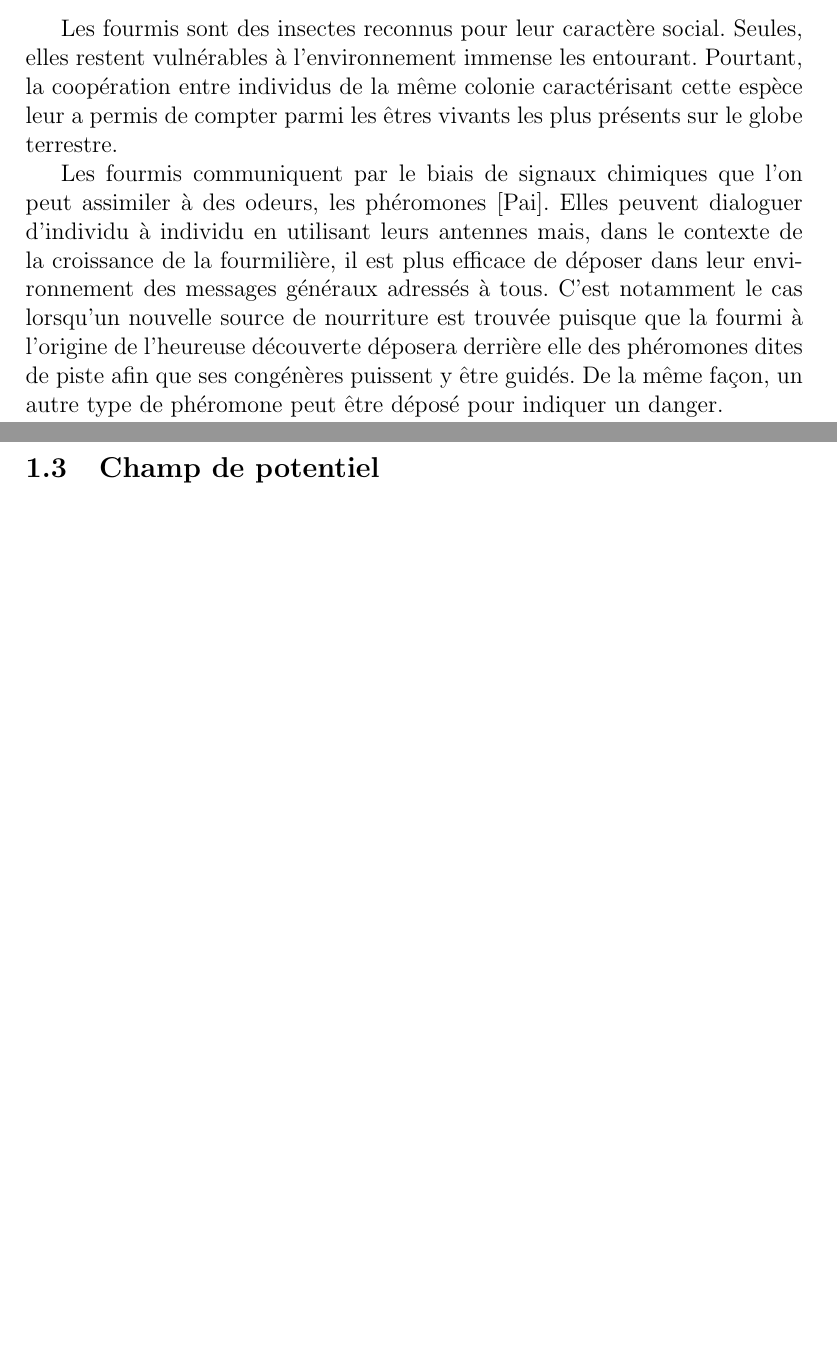
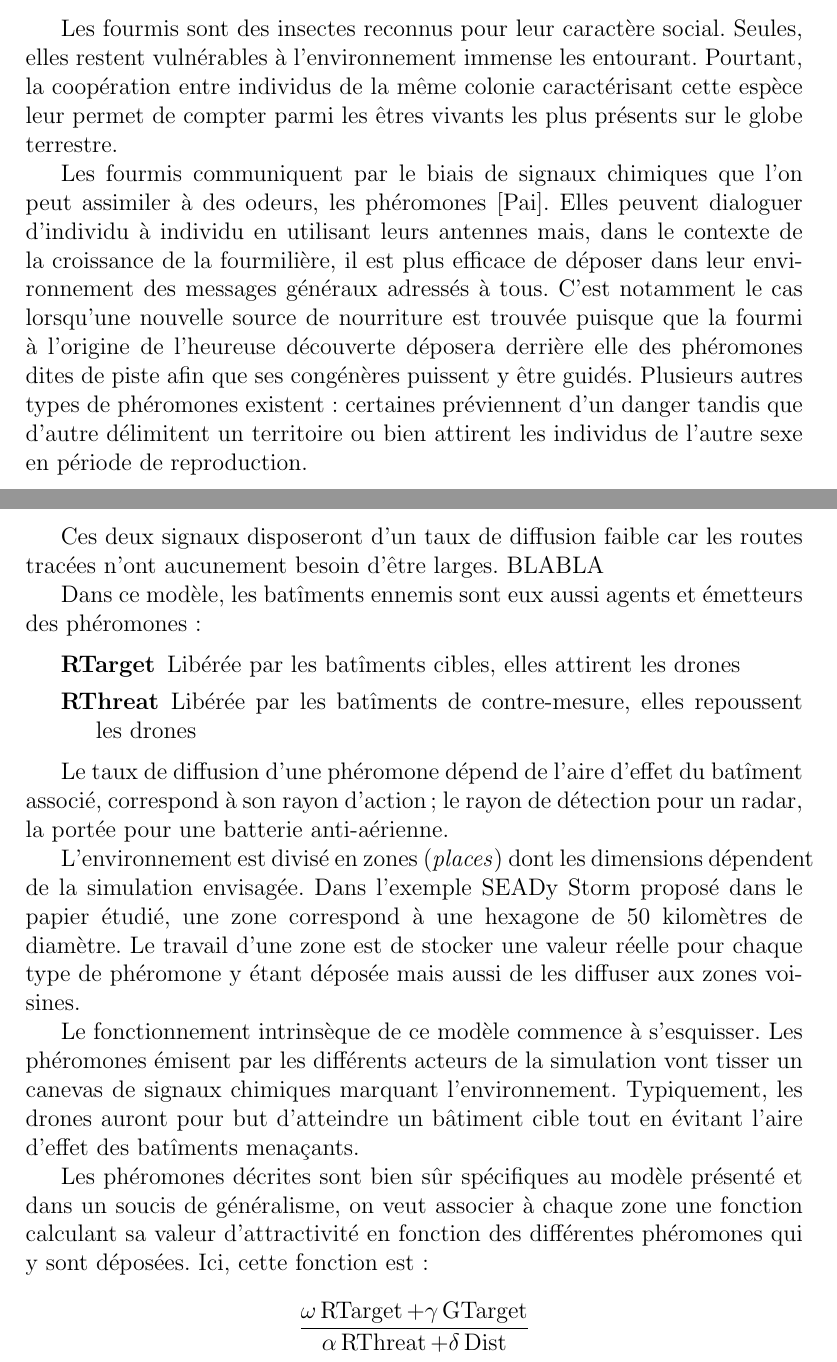
Before and after one commit to merwaaan/papers, a LaTeX document (pheromones/rapport.tex): two parts of pages 1 and 3 of 3 before the commit and two parts of pages 1 and 3 of 4 after it, joined at a grey line, cut so that both start at the same text, the shorter picture padded with empty space. Compiled offline with pdfLaTeX.

Commit message:
pheromones: wrote the report

```diff
--- a/pheromones/rapport.tex
+++ b/pheromones/rapport.tex
@@ -29,7 +29,7 @@ l'implémentation proposée.
 Les fourmis sont des insectes reconnus pour leur caractère
 social. Seules, elles restent vulnérables à l'environnement immense
 les entourant. Pourtant, la coopération entre individus de la même
-colonie caractérisant cette espèce leur a permis de compter
+colonie caractérisant cette espèce leur permet de compter
 parmi les êtres vivants les plus présents sur le globe terrestre.
 
 Les fourmis communiquent par le biais de signaux chimiques que l'on peut assimiler à des odeurs, les phéromones
@@ -37,11 +37,12 @@ Les fourmis communiquent par le biais de signaux chimiques que l'on peut assimil
 utilisant leurs antennes mais, dans le contexte de la croissance de la
 fourmilière, il est plus efficace de déposer dans leur environnement
 des messages généraux adressés à tous. C'est notamment le cas
-lorsqu'un nouvelle source de nourriture est trouvée puisque que la
+lorsqu'une nouvelle source de nourriture est trouvée puisque que la
 fourmi à l'origine de l'heureuse découverte déposera derrière elle des
 phéromones dites de piste afin que ses congénères puissent y être
-guidés. De la même façon, un autre type de phéromone peut être déposé pour
-indiquer un danger.
+guidés. Plusieurs autres types de phéromones existent : certaines préviennent d'un
+danger tandis que d'autre délimitent un territoire ou bien attirent les individus de l'autre sexe
+en période de reproduction.
 
 Les phéromones restant des signaux chimiques éphémères, un phénomène
 d'évaporation se produit naturellement et efface les pistes les moins
@@ -84,6 +89,33 @@ Dans ce modèle,
 
-\subsection{Champ de potentiel}
+Ces deux signaux disposeront d'un taux de diffusion faible car les routes tracées n'ont aucunement besoin d'être larges. BLABLA
 
+Dans ce modèle, les batîments ennemis sont eux aussi agents et émetteurs des phéromones :
+
+\begin{description}
+  \item[RTarget]{Libérée par les batîments cibles, elles attirent les drones}
+  \item[RThreat]{Libérée par les batîments de contre-mesure, elles repoussent les drones}
+\end{description}
+
+Le taux de diffusion d'une phéromone dépend de l'aire d'effet du batîment associé, correspond à son rayon d'action;
+le rayon de détection pour un radar, la portée pour une batterie anti-aérienne.
+
+L'environnement est divisé en zones (\textit{places}) dont les dimensions dépendent de la simulation envisagée.
+Dans l'exemple SEADy Storm proposé dans le papier étudié, une zone correspond à une hexagone de 50 kilomètres de diamètre.
+Le travail d'une zone est de stocker une valeur réelle pour chaque type de phéromone y étant déposée mais aussi de les diffuser aux zones
+voisines.
+
+Le fonctionnement intrinsèque de ce modèle commence à s'esquisser. Les phéromones émisent par les
+différents acteurs de la simulation vont tisser un canevas de signaux chimiques marquant l'environnement.
+Typiquement, les drones auront pour but d'atteindre un bâtiment cible tout en évitant l'aire d'effet des
+batîments menaçants.
+
+Les phéromones décrites sont bien sûr spécifiques au modèle présenté et dans un soucis
+de généralisme, on veut associer à chaque zone une fonction calculant sa valeur d'attractivité
+en fonction des différentes phéromones qui y sont déposées. Ici, cette fonction est :
+
+$$
+\frac{\omega \operatorname{RTarget} + \gamma \operatorname{GTarget}}{\alpha \operatorname{RThreat} + \delta \operatorname{Dist}}
+$$
 
 
 \section{Implémentation}
```
Also changed, not shown: pheromones/rapport.tex (16 more changed lines).
